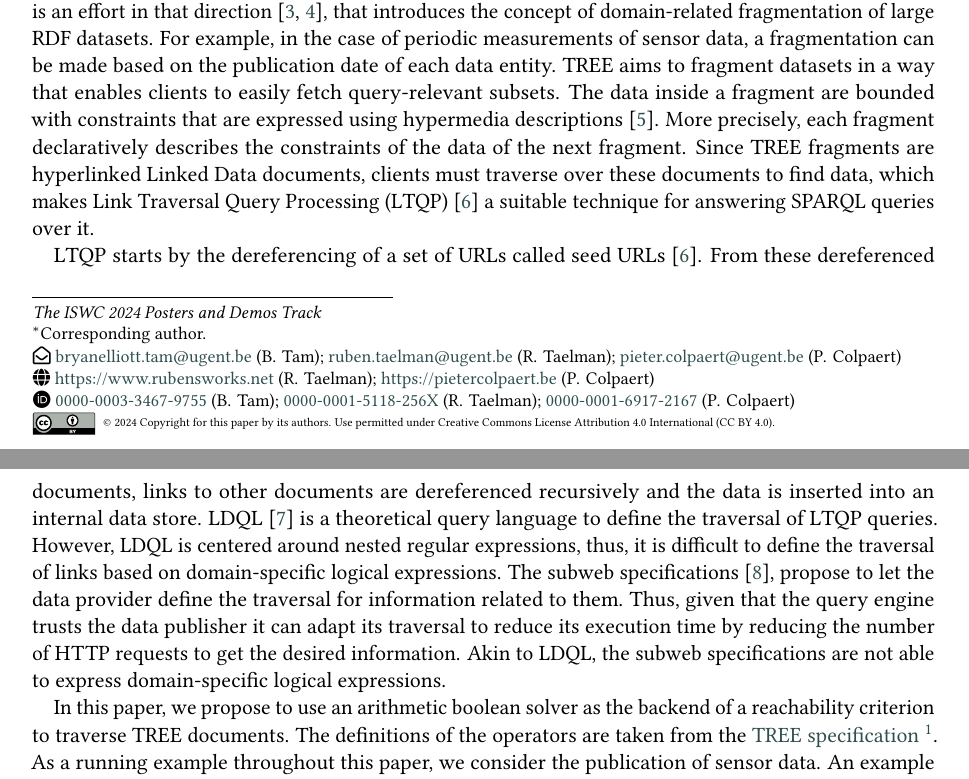
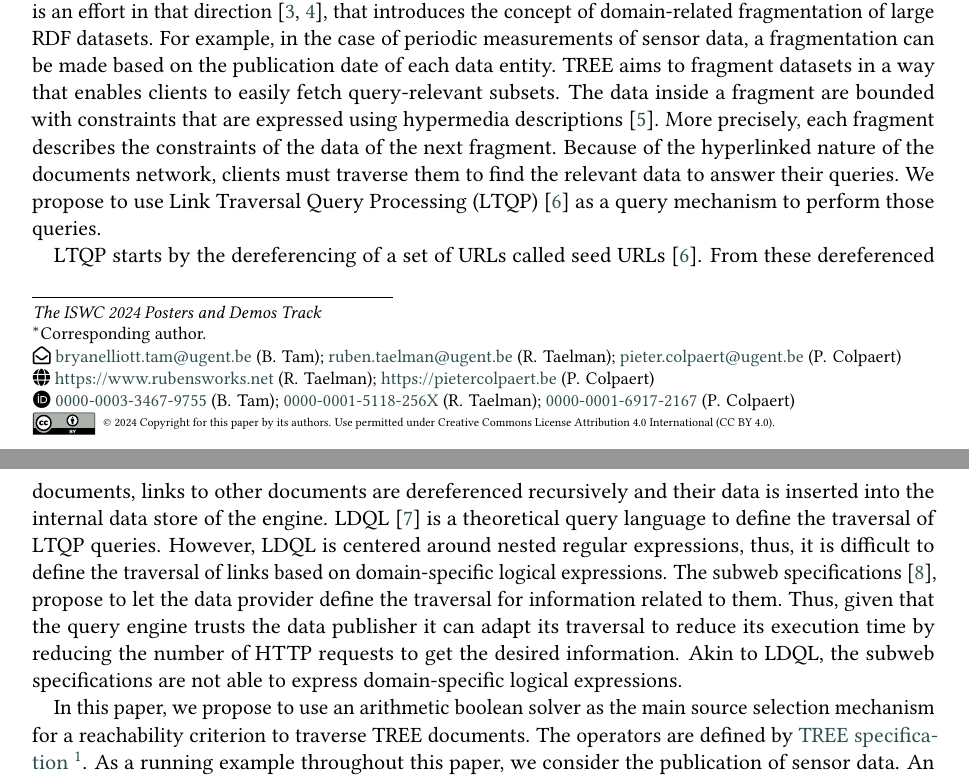
Before and after one commit to constraintAutomaton/rule-based-approach-for-source-selection-in-LTQP, a LaTeX document (main.tex, which reads section/introduction.tex): two parts of pages 1 and 2 of 4, joined at a grey line, cut so that both start at the same text. Compiled offline with pdfLaTeX; a LaTeX package or settings file that is missing is left out.

Commit message:
made the introduction flow better

```diff
--- a/section/introduction.tex
+++ b/section/introduction.tex
@@ -15,24 +15,23 @@ The TREE hypermedia specification is an effort in that direction~\cite{ColpaertM
 For example, in the case of periodic measurements of sensor data, a fragmentation can be made based on the publication date of each data entity.
 TREE aims to fragment datasets in a way that enables clients to easily fetch query-relevant subsets.
 The data inside a fragment are bounded with constraints that are expressed using hypermedia descriptions~\cite{thomasFieldingPhdThesis}.
-More precisely, each fragment declaratively describes the constraints of the data of the next fragment.
-Since TREE fragments are hyperlinked Linked Data documents,
-clients must traverse over these documents to find data,
-which makes Link Traversal Query Processing (LTQP)~\cite{Hartig2016} a suitable technique for answering SPARQL queries over it.
+More precisely, each fragment describes the constraints of the data of the next fragment.
+Because of the hyperlinked nature of the documents network, clients must traverse them to find the relevant data to answer their queries.
+We propose to use Link Traversal Query Processing (LTQP)~\cite{Hartig2016} as a query mechanism to perform those queries.
 
 LTQP starts by the dereferencing of a set of URLs called seed URLs~\cite{Hartig2016}.
-From these dereferenced documents, links to other documents are dereferenced recursively and the data is inserted into an internal data store.
+From these dereferenced documents, links to other documents are dereferenced recursively and their data is inserted into the internal data store of the engine.
 LDQL~\cite{hartig2016Ldql} is a theoretical query language to define the traversal of LTQP queries.
 However, LDQL is centered around nested regular expressions, thus, it is difficult to define the traversal of links based on domain-specific logical expressions.
 The subweb specifications~\cite{bogaerts_rulemlrr_2021}, propose to let the data provider define the traversal for information related to them.
 Thus, given that the query engine trusts the data publisher it can adapt its traversal to reduce its execution time by reducing the number of HTTP requests to get the desired information.
 Akin to LDQL, the subweb specifications are not able to express domain-specific logical expressions.
 
-In this paper, we propose to use an arithmetic boolean solver as the backend of a reachability criterion to traverse TREE documents.
-The definitions of the operators are taken from the \href{https://treecg.github.io/specification/}{TREE specification}~\sepfootnote{sf:treeSpec}.
+In this paper, we propose to use an arithmetic boolean solver as the main source selection mechanism for a reachability criterion to traverse TREE documents.
+The operators are defined by \href{https://treecg.github.io/specification/}{TREE specification}~\sepfootnote{sf:treeSpec}.
 As a running example throughout this paper, we consider the publication of sensor data.
-An example query is presented in Figure~\ref{lst:system} with an associated portion of a fragment of the dataset displaying the logical expression linking it with another fragment.
-The dataset was produced from the DAHCC~\cite{dahcc_resource} dataset and adapted to follow the TREE specification.
+An example query is presented in Figure~\ref{lst:system} with the triples representing the link between two fragments.
+The dataset was produced from the DAHCC~\cite{dahcc_resource} dataset and adapted to the TREE specification.
 
 \begin{figure}[h]
     \begin{minipage}{0.50\textwidth}
```
